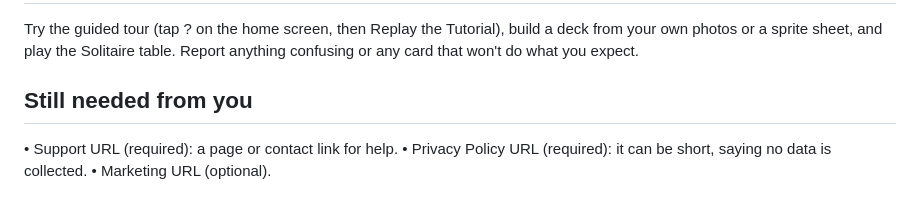
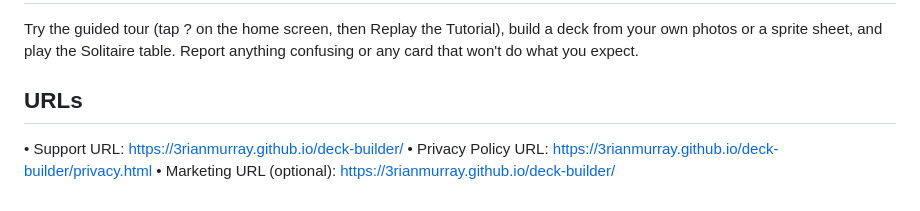
Before and after one commit to 3rianmurray/deck-builder, a Markdown page: store-listing.md, the part around the change. Rendered like a GitHub page.

Commit message:
Listing: support and privacy URLs
Co-Authored-By: Claude Opus 5.5 <noreply@anthropic.com>

```diff
--- a/store-listing.md
+++ b/store-listing.md
@@ -69,7 +69,7 @@ No account or sign-in. On first launch a guided tour starts (it can be skipped).
 ## TestFlight: What to Test
 Try the guided tour (tap ? on the home screen, then Replay the Tutorial), build a deck from your own photos or a sprite sheet, and play the Solitaire table. Report anything confusing or any card that won't do what you expect.
 
-## Still needed from you
-• Support URL (required): a page or contact link for help.
-• Privacy Policy URL (required): it can be short, saying no data is collected.
-• Marketing URL (optional).
+## URLs
+• Support URL: https://3rianmurray.github.io/deck-builder/
+• Privacy Policy URL: https://3rianmurray.github.io/deck-builder/privacy.html
+• Marketing URL (optional): https://3rianmurray.github.io/deck-builder/
```
